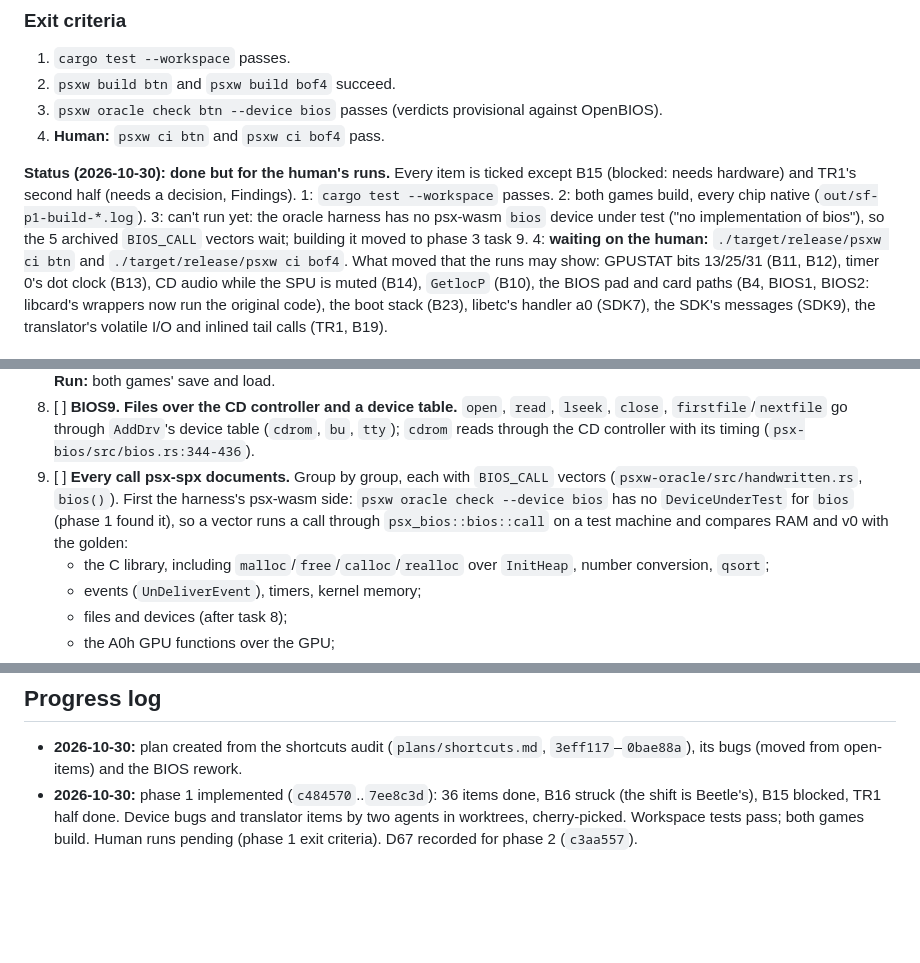
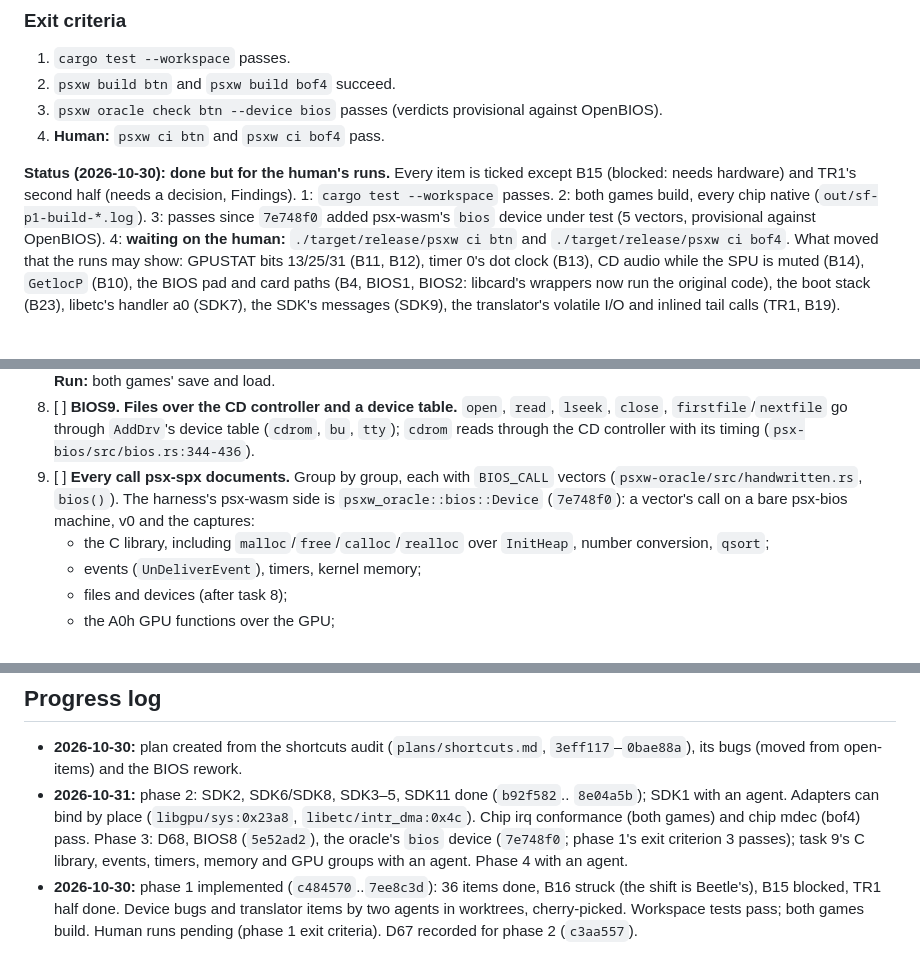
Before and after one commit to dpchamps-vibe-city/psx-wasm, a Markdown page: plans/spec-fidelity.md, 3 parts joined by grey strips. GitHub-like rendering; blank space fills up the shorter version.

Commit message:
Plans: spec-fidelity progress (phase 2 mostly done, BIOS oracle check passes)

```diff
--- a/plans/spec-fidelity.md
+++ b/plans/spec-fidelity.md
@@ -281,10 +281,9 @@ Renderer, SDK, translator, runtime:
 **Status (2026-10-30): done but for the human's runs.** Every item is
 ticked except B15 (blocked: needs hardware) and TR1's second half (needs a
 decision, Findings). 1: `cargo test --workspace` passes. 2: both games
-build, every chip native (`out/sf-p1-build-*.log`). 3: can't run yet:
-the oracle harness has no psx-wasm `bios` device under test ("no
-implementation of bios"), so the 5 archived `BIOS_CALL` vectors wait;
-building it moved to phase 3 task 9. 4: **waiting on the human:**
+build, every chip native (`out/sf-p1-build-*.log`). 3: passes since
+`7e748f0` added psx-wasm's `bios` device under test (5 vectors,
+provisional against OpenBIOS). 4: **waiting on the human:**
 `./target/release/psxw ci btn` and `./target/release/psxw ci bof4`. What
 moved that the runs may show: GPUSTAT bits 13/25/31 (B11, B12), timer 0's
 dot clock (B13), CD audio while the SPU is muted (B14), `GetlocP` (B10),
@@ -388,11 +387,9 @@ The BIOS implemented properly. Phase 1 fixed its bugs.
    device table (`cdrom`, `bu`, `tty`); `cdrom` reads through the CD
    controller with its timing (`psx-bios/src/bios.rs:344-436`).
 9. [ ] **Every call psx-spx documents.** Group by group, each with
-   `BIOS_CALL` vectors (`psxw-oracle/src/handwritten.rs`, `bios()`). First
-   the harness's psx-wasm side: `psxw oracle check --device bios` has no
-   `DeviceUnderTest` for `bios` (phase 1 found it), so a vector runs a call
-   through `psx_bios::bios::call` on a test machine and compares RAM and
-   v0 with the golden:
+   `BIOS_CALL` vectors (`psxw-oracle/src/handwritten.rs`, `bios()`). The
+   harness's psx-wasm side is `psxw_oracle::bios::Device` (`7e748f0`): a
+   vector's call on a bare psx-bios machine, v0 and the captures:
    - the C library, including `malloc`/`free`/`calloc`/`realloc` over
      `InitHeap`, number conversion, `qsort`;
    - events (`UnDeliverEvent`), timers, kernel memory;
@@ -552,6 +549,13 @@ locals, or static translation.
 - **2026-10-30:** plan created from the shortcuts audit
   (`plans/shortcuts.md`, `3eff117`–`0bae88a`), its bugs (moved from
   open-items) and the BIOS rework.
+- **2026-10-31:** phase 2: SDK2, SDK6/SDK8, SDK3–5, SDK11 done (`b92f582`..
+  `8e04a5b`); SDK1 with an agent. Adapters can bind by place
+  (`libgpu/sys:0x23a8`, `libetc/intr_dma:0x4c`). Chip irq conformance (both
+  games) and chip mdec (bof4) pass. Phase 3: D68, BIOS8 (`5e52ad2`), the
+  oracle's `bios` device (`7e748f0`; phase 1's exit criterion 3 passes);
+  task 9's C library, events, timers, memory and GPU groups with an agent.
+  Phase 4 with an agent.
 - **2026-10-30:** phase 1 implemented (`c484570`..`7ee8c3d`): 36 items done,
   B16 struck (the shift is Beetle's), B15 blocked, TR1 half done. Device
   bugs and translator items by two agents in worktrees, cherry-picked.
```
